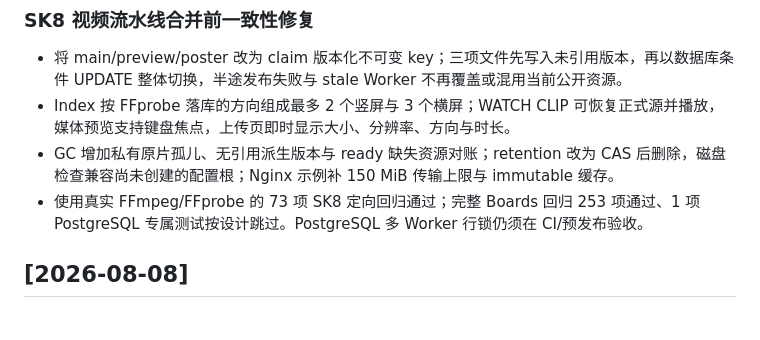
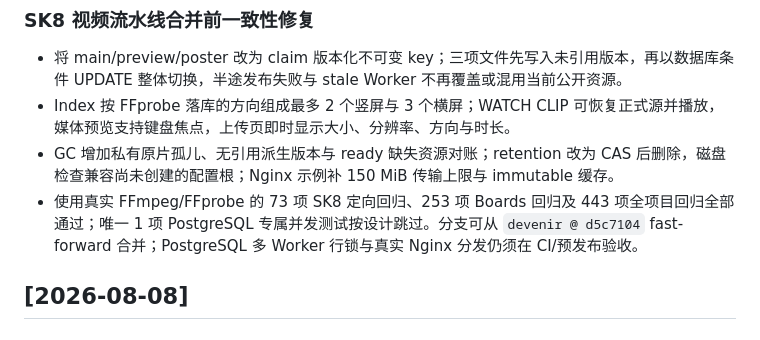
Before and after one commit to se-veN714/PowerAdapterBlogs, a Markdown page: CHANGELOG.md, the part around the change. Drawn GitHub-style.

```diff
--- a/CHANGELOG.md
+++ b/CHANGELOG.md
@@ -9,7 +9,7 @@
 - 将 main/preview/poster 改为 claim 版本化不可变 key；三项文件先写入未引用版本，再以数据库条件 UPDATE 整体切换，半途发布失败与 stale Worker 不再覆盖或混用当前公开资源。
 - Index 按 FFprobe 落库的方向组成最多 2 个竖屏与 3 个横屏；WATCH CLIP 可恢复正式源并播放，媒体预览支持键盘焦点，上传页即时显示大小、分辨率、方向与时长。
 - GC 增加私有原片孤儿、无引用派生版本与 ready 缺失资源对账；retention 改为 CAS 后删除，磁盘检查兼容尚未创建的配置根；Nginx 示例补 150 MiB 传输上限与 immutable 缓存。
-- 使用真实 FFmpeg/FFprobe 的 73 项 SK8 定向回归通过；完整 Boards 回归 253 项通过、1 项 PostgreSQL 专属测试按设计跳过。PostgreSQL 多 Worker 行锁仍须在 CI/预发布验收。
+- 使用真实 FFmpeg/FFprobe 的 73 项 SK8 定向回归、253 项 Boards 回归及 443 项全项目回归全部通过；唯一 1 项 PostgreSQL 专属并发测试按设计跳过。分支可从 `devenir @ d5c7104` fast-forward 合并；PostgreSQL 多 Worker 行锁与真实 Nginx 分发仍须在 CI/预发布验收。
 
 ## [2026-08-08]
 
```
Also changed, not shown: boards/DEVELOPMENT.md (+1 -1 lines).
